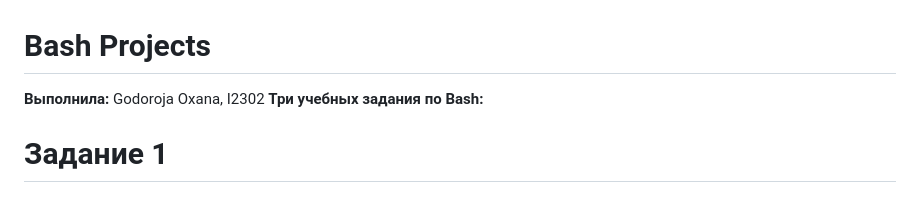
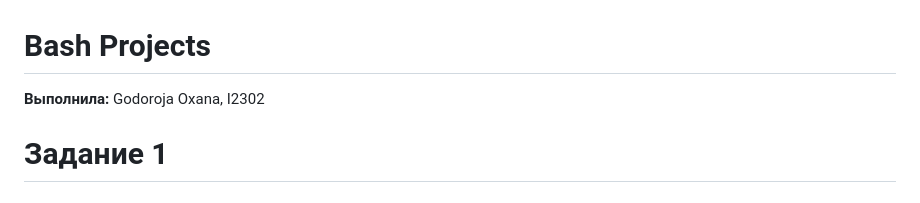
Before and after one commit to GodorojaOxana2004/Course-3-University, a Markdown page: ACI_IT/lab2/README.md, the part around the change. Rendered like a GitHub page.

```diff
--- a/ACI_IT/lab2/README.md
+++ b/ACI_IT/lab2/README.md
@@ -1,6 +1,6 @@
 # Bash Projects
 **Выполнила:** Godoroja Oxana, I2302
-**Три учебных задания по Bash:**
+
 # Задание 1
 
 ## «CLI‑ассистент: приветствие, валидация»
```
